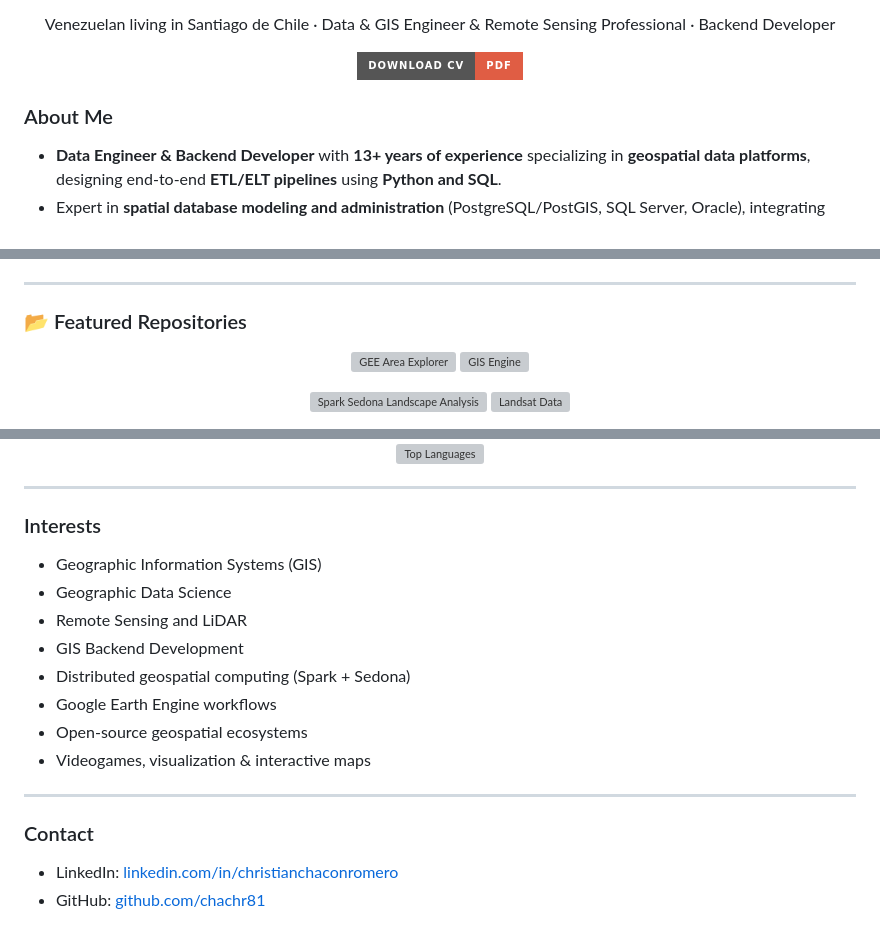
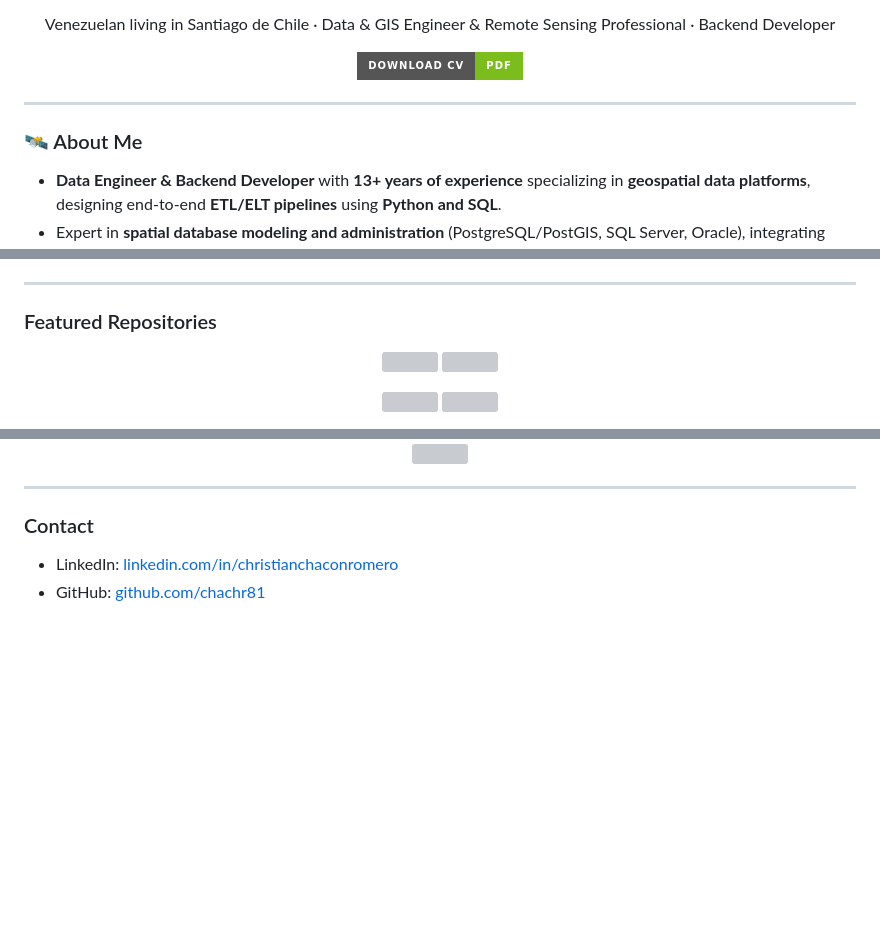
Before and after one commit to chachr81/chachr81, a Markdown page: README.md, 3 parts joined by grey strips. Drawn GitHub-style; badges without logos; blank space fills up the shorter version; grey boxes are pictures that could not be loaded.

```diff
--- a/README.md
+++ b/README.md
@@ -13,11 +13,13 @@
 
 <p align="center">
   <a href="./assets/docs/cv.pdf" target="_blank">
-    <img src="https://img.shields.io/badge/Download_CV-PDF-red?style=for-the-badge&logo=adobeacrobatreader&logoColor=white" alt="Download CV">
+    <img src="https://img.shields.io/badge/Download_CV-PDF-7CBD1E?style=for-the-badge&logo=adobeacrobatreader&logoColor=white" alt="Download CV">
   </a>
 </p>
 
-### About Me
+---
+
+### 🛰️ About Me
 - **Data Engineer & Backend Developer** with **13+ years of experience** specializing in **geospatial data platforms**, designing end-to-end **ETL/ELT pipelines** using **Python and SQL**.
 - Expert in **spatial database modeling and administration** (PostgreSQL/PostGIS, SQL Server, Oracle), integrating **ESRI Enterprise** and **OGC services** to ensure data interoperability and governance.
 - Developer of scalable **Web GIS back-end architectures** and **APIs** (FastAPI), automating workflows with **Docker containers** in **Azure/AWS** and on-premise environments.
@@ -73,22 +45,14 @@
 
 ---
 
-### 📂 Featured Repositories
+### Featured Repositories
 
 <p align="center">
-  <a href="https://github.com/chachr81/gee_area_explorer">
-    <img src="https://github-readme-stats.vercel.app/api/pin/?username=chachr81&repo=gee_area_explorer&theme=dark" alt="GEE Area Explorer" />
-  </a>
-  <a href="https://github.com/chachr81/gis-engine">
-    <img src="https://github-readme-stats.vercel.app/api/pin/?username=chachr81&repo=gis-engine&theme=dark" alt="GIS Engine" />
-  </a>
+  <img src="https://github-readme-stats.vercel.app/api/pin/?username=chachr81&repo=gee_area_explorer&theme=dark" />
+  <img src="https://github-readme-stats.vercel.app/api/pin/?username=chachr81&repo=gis-engine&theme=dark" />
 </p>
 <p align="center">
-  <a href="https://github.com/chachr81/spark-sedona-landscape-analysis">
-    <img src="https://github-readme-stats.vercel.app/api/pin/?username=chachr81&repo=spark-sedona-landscape-analysis&theme=dark" alt="Spark Sedona Landscape Analysis" />
-  </a>
-  <a href="https://github.com/chachr81/landsat_data">
-    <img src="https://github-readme-stats.vercel.app/api/pin/?username=chachr81&repo=landsat_data&theme=dark" alt="Landsat Data" />
-  </a>
+  <img src="https://github-readme-stats.vercel.app/api/pin/?username=chachr81&repo=spark-sedona-landscape-analysis&theme=dark" />
+  <img src="https://github-readme-stats.vercel.app/api/pin/?username=chachr81&repo=landsat_data&theme=dark" />
 </p>
 <p align="center">
@@ -106,18 +68,6 @@
   <br/>
-  <img src="https://github-readme-stats.vercel.app/api/top-langs/?username=chachr81&layout=compact&theme=dark&hide=jupyter%20notebook,html,css" alt="Top Languages" />
+  <img src="https://github-readme-stats.vercel.app/api/top-langs/?username=chachr81&layout=compact&theme=dark&hide=jupyter%20notebook,html,css" />
 </p>
-
----
-
-### Interests
-- Geographic Information Systems (GIS)
-- Geographic Data Science
-- Remote Sensing and LiDAR
-- GIS Backend Development
-- Distributed geospatial computing (Spark + Sedona)
-- Google Earth Engine workflows
-- Open-source geospatial ecosystems
-- Videogames, visualization & interactive maps
 
 ---
 
```
Also changed, not shown: other parts of README.md (+5 -37 lines).
